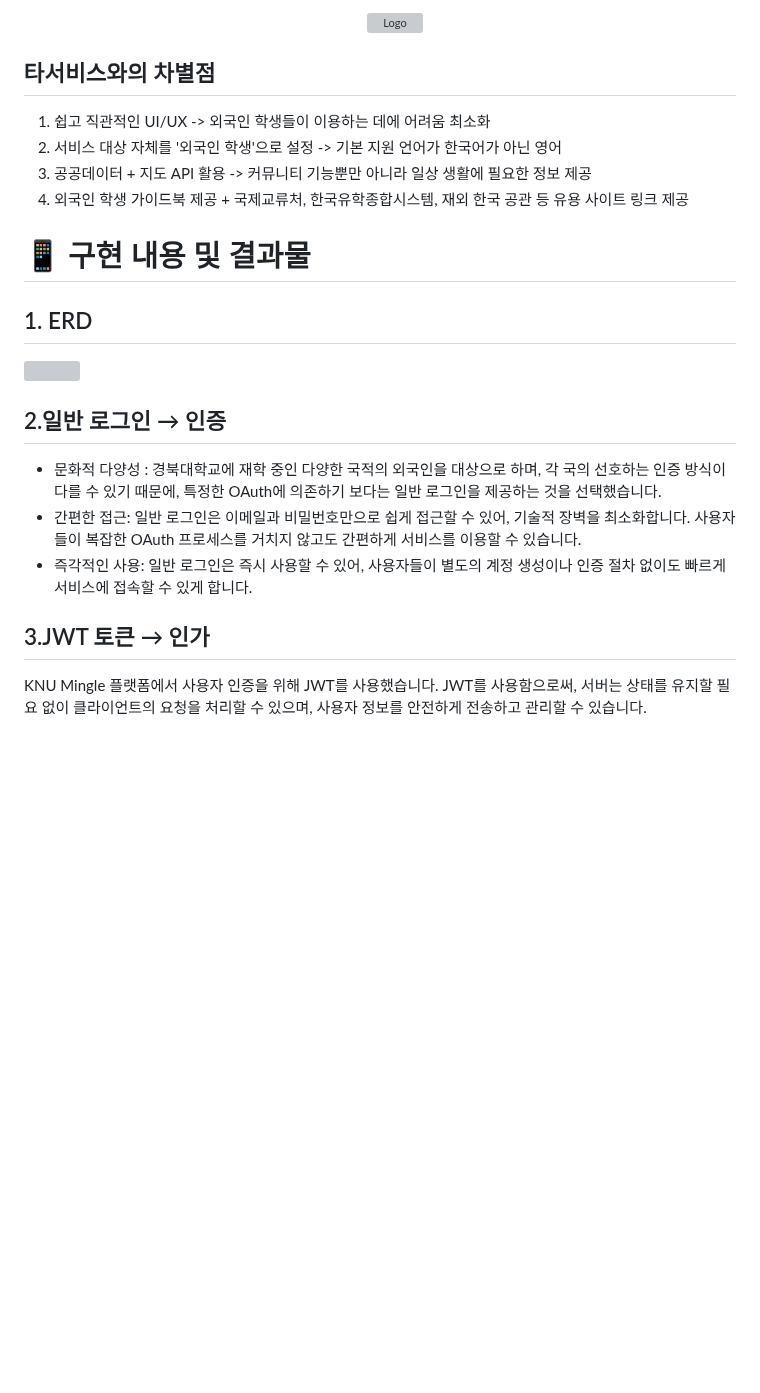
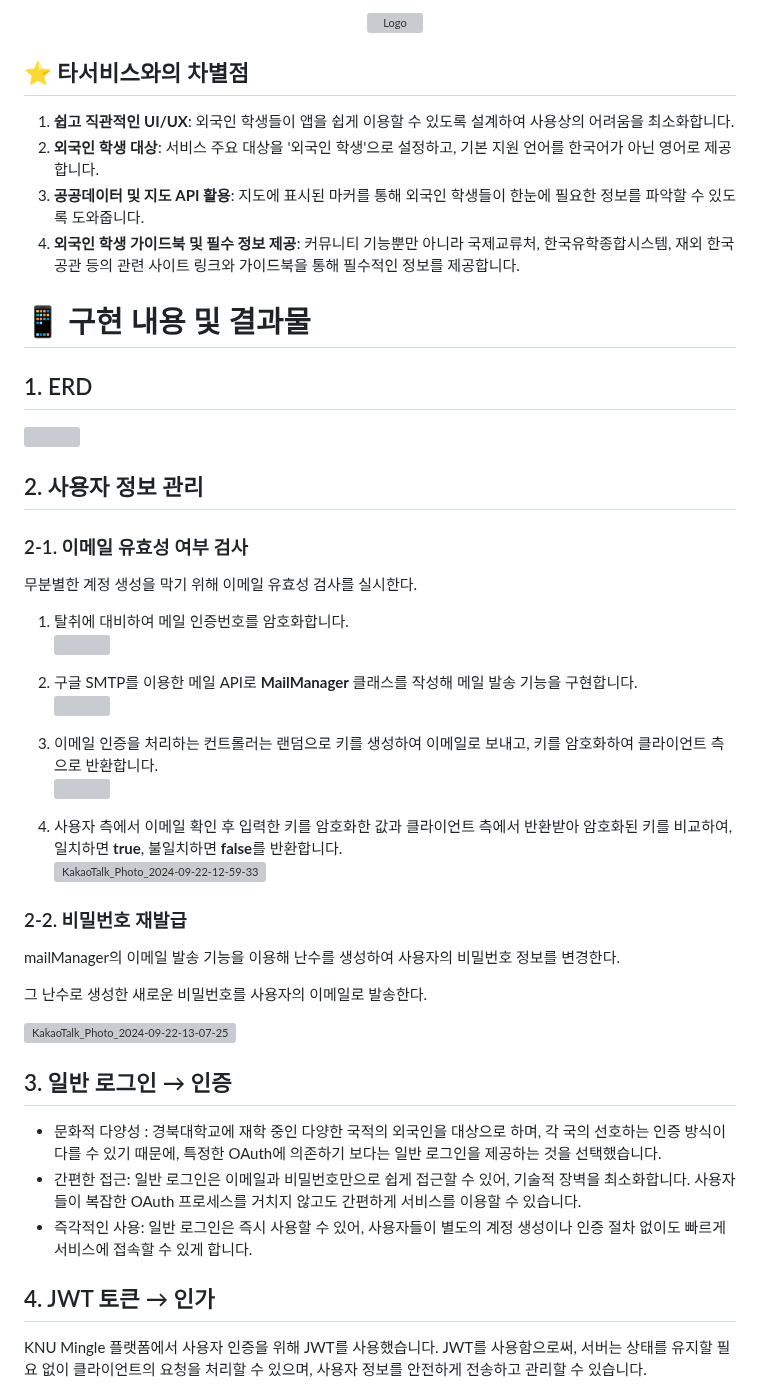
Before and after one commit to ohyatt/knu_mingle, a Markdown page: README.md, the part around one of its changes. GitHub-like rendering; blank space fills up the shorter version; grey boxes are pictures that could not be loaded.

```diff
--- a/README.md
+++ b/README.md
@@ -84,11 +84,14 @@ KNU Mingle: KNU 외국인 학생을 위한 정보 공유 & 장터 커뮤니티 A
 
 
 
-## 타서비스와의 차별점
-1. 쉽고 직관적인 UI/UX -> 외국인 학생들이 이용하는 데에 어려움 최소화
-2. 서비스 대상 자체를 '외국인 학생'으로 설정 -> 기본 지원 언어가 한국어가 아닌 영어
-3. 공공데이터 + 지도 API 활용 -> 커뮤니티 기능뿐만 아니라 일상 생활에 필요한 정보 제공
-4. 외국인 학생 가이드북 제공 + 국제교류처, 한국유학종합시스템, 재외 한국 공관 등 유용 사이트 링크 제공
+## ⭐️ 타서비스와의 차별점
+<ol>
+    <li><strong>쉽고 직관적인 UI/UX</strong>: 외국인 학생들이 앱을 쉽게 이용할 수 있도록 설계하여 사용상의 어려움을 최소화합니다.</li>
+    <li><strong>외국인 학생 대상</strong>: 서비스 주요 대상을 '외국인 학생'으로 설정하고, 기본 지원 언어를 한국어가 아닌 영어로 제공합니다.</li>
+    <li><strong>공공데이터 및 지도 API 활용</strong>: 지도에 표시된 마커를 통해 외국인 학생들이 한눈에 필요한 정보를 파악할 수 있도록 도와줍니다.</li>
+    <li><strong>외국인 학생 가이드북 및 필수 정보 제공</strong>: 커뮤니티 기능뿐만 아니라 국제교류처, 한국유학종합시스템, 재외 한국 공관 등의 관련 사이트 링크와 가이드북을 통해 필수적인 정보를 제공합니다.</li>
+</ol>
+
 
 # 📱 구현 내용 및 결과물
 <h2>1. ERD</h2>
@@ -96,14 +99,53 @@ KNU Mingle: KNU 외국인 학생을 위한 정보 공유 & 장터 커뮤니티 A
     <img width="694" src="https://github.com/user-attachments/assets/547b2372-e0b5-4430-acbb-53333737b9c5">
 </p>
 
-<h2>2.일반 로그인 → 인증</h2>
+<h2>2. 사용자 정보 관리</h2>
+<h3>2-1. 이메일 유효성 여부 검사</h3>
+<p>무분별한 계정 생성을 막기 위해 이메일 유효성 검사를 실시한다.</p>
+<ol>
+    <li>
+        탈취에 대비하여 메일 인증번호를 암호화합니다.
+    </li>
+    <p>
+        <img width="609" src="https://github.com/user-attachments/assets/d7a3c010-4f44-4a37-999b-427b13352d75">
+    </p>
+    <li>
+        구글 SMTP를 이용한 메일 API로 <strong>MailManager</strong> 클래스를 작성해 메일 발송 기능을 구현합니다.
+    </li>
+    <p>
+        <img width="609" src="https://github.com/user-attachments/assets/d4530ac0-5193-4104-a8bf-d0bfda6ba697">
+    </p>
+    <li>
+        이메일 인증을 처리하는 컨트롤러는 랜덤으로 키를 생성하여 이메일로 보내고, 키를 암호화하여 클라이언트 측으로 반환합니다.
+    </li>
+    <p>
+        <img width="805" src="https://github.com/user-attachments/assets/8944a88f-b7ac-4368-87a0-8d8acc1d93b1">
+    </p>
+    <li>
+        사용자 측에서 이메일 확인 후 입력한 키를 암호화한 값과 클라이언트 측에서 반환받아 암호화된 키를 비교하여, 일치하면 <strong>true</strong>, 불일치하면 <strong>false</strong>를 반환합니다.
+    </li>
+    <p>
+        <img width="786" alt="KakaoTalk_Photo_2024-09-22-12-59-33" src="https://github.com/user-attachments/assets/42ca279c-edd7-4492-886c-ef9994d2b8a3">
+    </p>
+</ol>
+
+<h3>2-2. 비밀번호 재발급</h3>
+<p>mailManager의 이메일 발송 기능을 이용해 난수를 생성하여 사용자의 비밀번호 정보를 변경한다.</p>
+<p>그 난수로 생성한 새로운 비밀번호를 사용자의 이메일로 발송한다.</p>
+<p>
+<img width="793" alt="KakaoTalk_Photo_2024-09-22-13-07-25" src="https://github.com/user-attachments/assets/605f138e-b5c6-47f1-82a2-c04d90dac84e">
+</p>
+
+
+
+<h2>3. 일반 로그인 → 인증</h2>
 <ul>
     <li>문화적 다양성 : 경북대학교에 재학 중인 다양한 국적의 외국인을 대상으로 하며, 각 국의 선호하는 인증 방식이 다를 수 있기 때문에, 특정한 OAuth에 의존하기 보다는 일반 로그인을 제공하는 것을 선택했습니다.</li>
     <li>간편한 접근: 일반 로그인은 이메일과 비밀번호만으로 쉽게 접근할 수 있어, 기술적 장벽을 최소화합니다. 사용자들이 복잡한 OAuth 프로세스를 거치지 않고도 간편하게 서비스를 이용할 수 있습니다.</li>
     <li>즉각적인 사용: 일반 로그인은 즉시 사용할 수 있어, 사용자들이 별도의 계정 생성이나 인증 절차 없이도 빠르게 서비스에 접속할 수 있게 합니다.</li>
 </ul>
 
-<h2>3.JWT 토큰 → 인가</h2>
+<h2>4. JWT 토큰 → 인가</h2>
 <p>KNU Mingle 플랫폼에서 사용자 인증을 위해 JWT를 사용했습니다. JWT를 사용함으로써, 서버는 상태를 유지할 필요 없이 클라이언트의 요청을 처리할 수 있으며, 사용자 정보를 안전하게 전송하고 관리할 수 있습니다.</p>
 <p>
     <img width="1007" alt="jwt" src="https://github.com/user-attachments/assets/550aad68-1cf9-4e37-9f44-3349b79ef5b9">
```
Also changed, not shown: other parts of README.md (+9 -9 lines).
